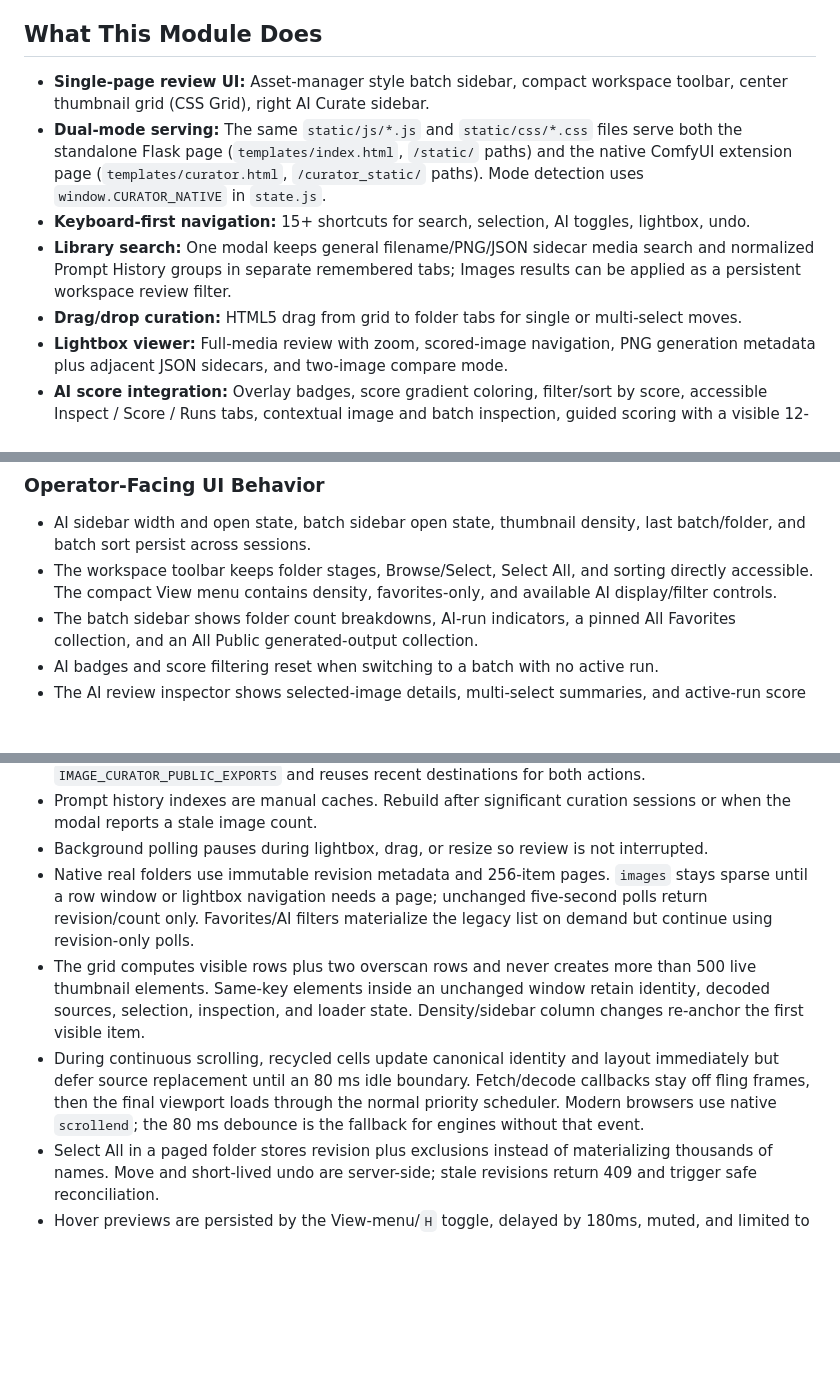
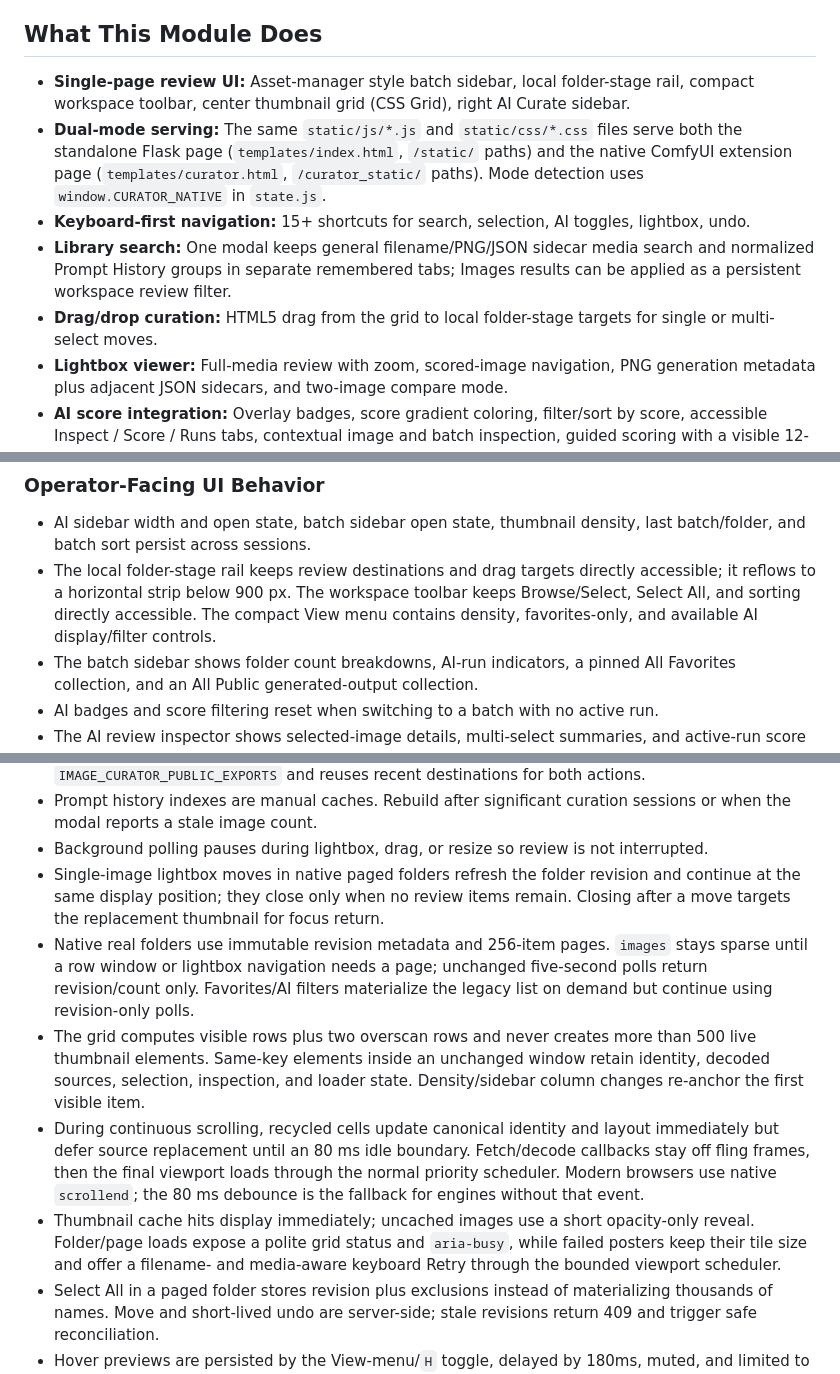
Before and after one commit to FrostySDXL/comfyui-curator, a Markdown page: static/README.md, 3 parts joined by grey strips. GitHub-like rendering; blank space fills up the shorter version.

Commit message:
docs(ui): record redesign findings
Preserve the external evidence, live baseline measurements, implementation results, and remaining roadmap so later targets retain their rationale.

```diff
--- a/static/README.md
+++ b/static/README.md
@@ -6,11 +6,11 @@
 
 ## What This Module Does
 
-- **Single-page review UI:** Asset-manager style batch sidebar, compact workspace toolbar, center thumbnail grid (CSS Grid), right AI Curate sidebar.
+- **Single-page review UI:** Asset-manager style batch sidebar, local folder-stage rail, compact workspace toolbar, center thumbnail grid (CSS Grid), right AI Curate sidebar.
 - **Dual-mode serving:** The same `static/js/*.js` and `static/css/*.css` files serve both the standalone Flask page (`templates/index.html`, `/static/` paths) and the native ComfyUI extension page (`templates/curator.html`, `/curator_static/` paths). Mode detection uses `window.CURATOR_NATIVE` in `state.js`.
 - **Keyboard-first navigation:** 15+ shortcuts for search, selection, AI toggles, lightbox, undo.
 - **Library search:** One modal keeps general filename/PNG/JSON sidecar media search and normalized Prompt History groups in separate remembered tabs; Images results can be applied as a persistent workspace review filter.
-- **Drag/drop curation:** HTML5 drag from grid to folder tabs for single or multi-select moves.
+- **Drag/drop curation:** HTML5 drag from the grid to local folder-stage targets for single or multi-select moves.
 - **Lightbox viewer:** Full-media review with zoom, scored-image navigation, PNG generation metadata plus adjacent JSON sidecars, and two-image compare mode.
 - **AI score integration:** Overlay badges, score gradient coloring, filter/sort by score, accessible Inspect / Score / Runs tabs, contextual image and batch inspection, guided scoring with a visible 12-check cap, and truthful job/history states.
 - **Public output workflow:** selected-image export modal, batch Public folder view, virtual All Public view, and derivative-only public copy/move/delete actions.
@@ -232,8 +232,9 @@ Routes consumed by the frontend JS. Not a complete backend route inventory -- se
 
 - AI sidebar width and open state, batch sidebar open state, thumbnail density,
   last batch/folder, and batch sort persist across sessions.
-- The workspace toolbar keeps folder stages, Browse/Select, Select All, and
-  sorting directly accessible. The compact View menu contains density,
+- The local folder-stage rail keeps review destinations and drag targets directly
+  accessible; it reflows to a horizontal strip below 900 px. The workspace toolbar
+  keeps Browse/Select, Select All, and sorting directly accessible. The compact View menu contains density,
   favorites-only, and available AI display/filter controls.
 - The batch sidebar shows folder count breakdowns, AI-run indicators, a pinned
   All Favorites collection, and an All Public generated-output collection.
@@ -260,6 +261,9 @@ Routes consumed by the frontend JS. Not a complete backend route inventory -- se
   sessions or when the modal reports a stale image count.
 - Background polling pauses during lightbox, drag, or resize so review is not
   interrupted.
+- Single-image lightbox moves in native paged folders refresh the folder revision
+  and continue at the same display position; they close only when no review items
+  remain. Closing after a move targets the replacement thumbnail for focus return.
 - Native real folders use immutable revision metadata and 256-item pages.
   `images` stays sparse until a row window or lightbox navigation needs a page;
   unchanged five-second polls return revision/count only. Favorites/AI filters
@@ -274,6 +278,10 @@ Routes consumed by the frontend JS. Not a complete backend route inventory -- se
   viewport loads through the normal priority scheduler.
   Modern browsers use native `scrollend`; the 80 ms debounce is the fallback
   for engines without that event.
+- Thumbnail cache hits display immediately; uncached images use a short
+  opacity-only reveal. Folder/page loads expose a polite grid status and
+  `aria-busy`, while failed posters keep their tile size and offer a filename-
+  and media-aware keyboard Retry through the bounded viewport scheduler.
 - Select All in a paged folder stores revision plus exclusions instead of
   materializing thousands of names. Move and short-lived undo are server-side;
   stale revisions return 409 and trigger safe reconciliation.
```
Also changed, not shown: other parts of static/README.md (+3 -3 lines), README.md (+6 -3 lines).
